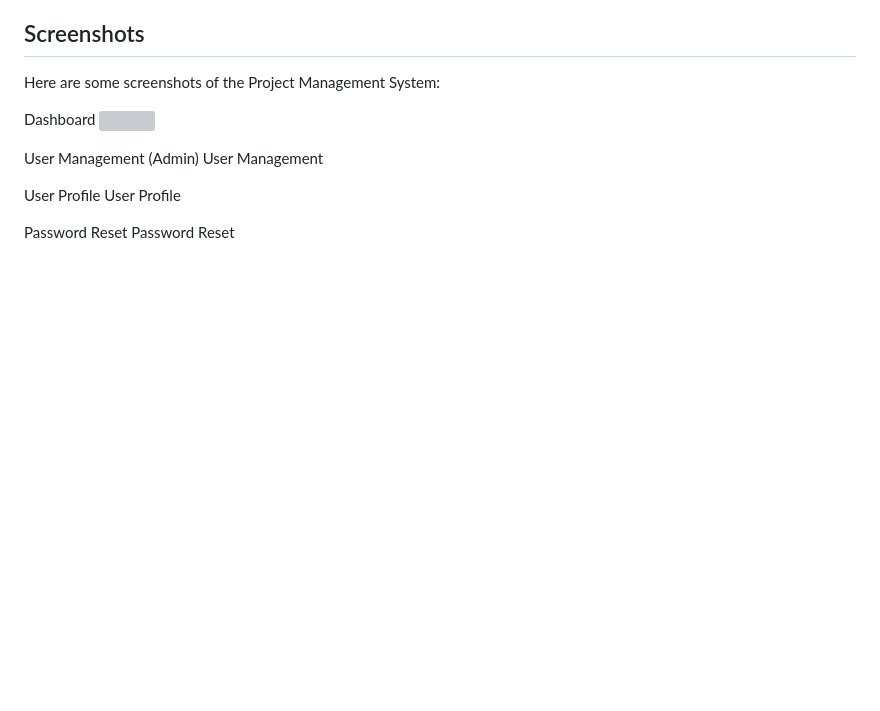
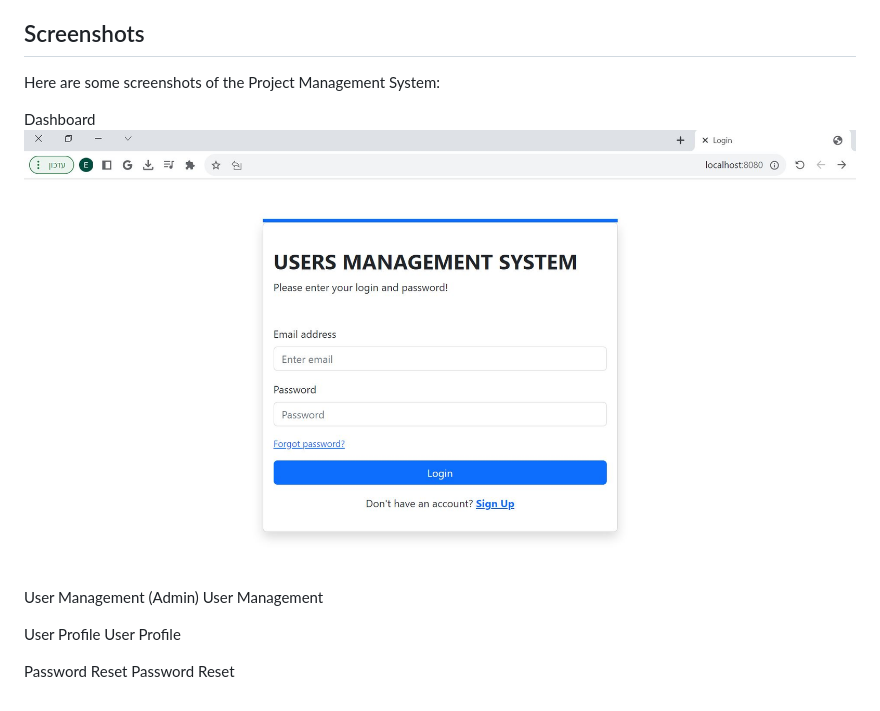
Before and after one commit to EladMe1/Management-System, a Markdown page: README.md, the part around the change printed below. Rendered like a GitHub page; blank space fills up the shorter version; grey boxes are pictures that could not be loaded.

```diff
--- a/README.md
+++ b/README.md
@@ -52,7 +52,7 @@ The UserController handles the "/api/forgot-password" POST request to reset a us
 Here are some screenshots of the Project Management System:
 
 Dashboard
-![](img/1.jpg)
+![](img/1.JPG)
 
 User Management (Admin)
 User Management
```
Also changed, not shown: other parts of README.md (+1 -1 lines).
